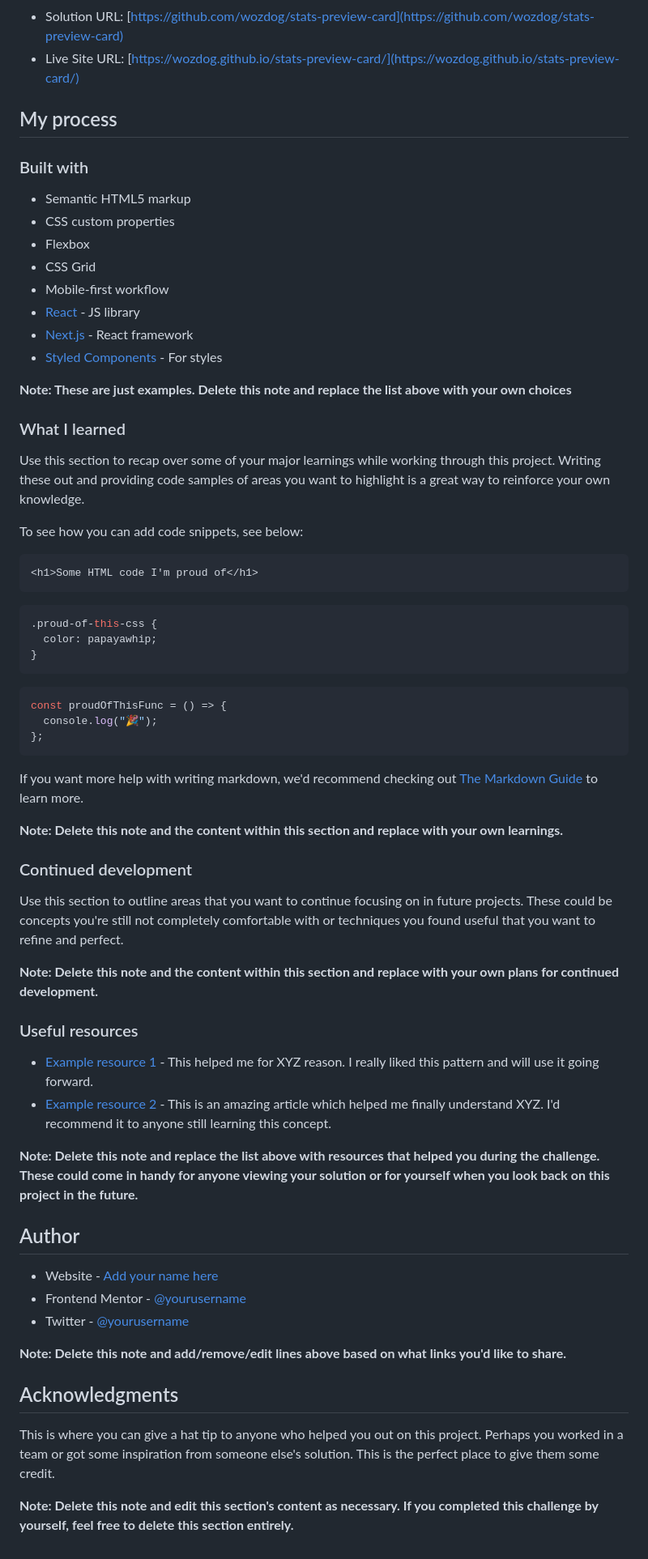
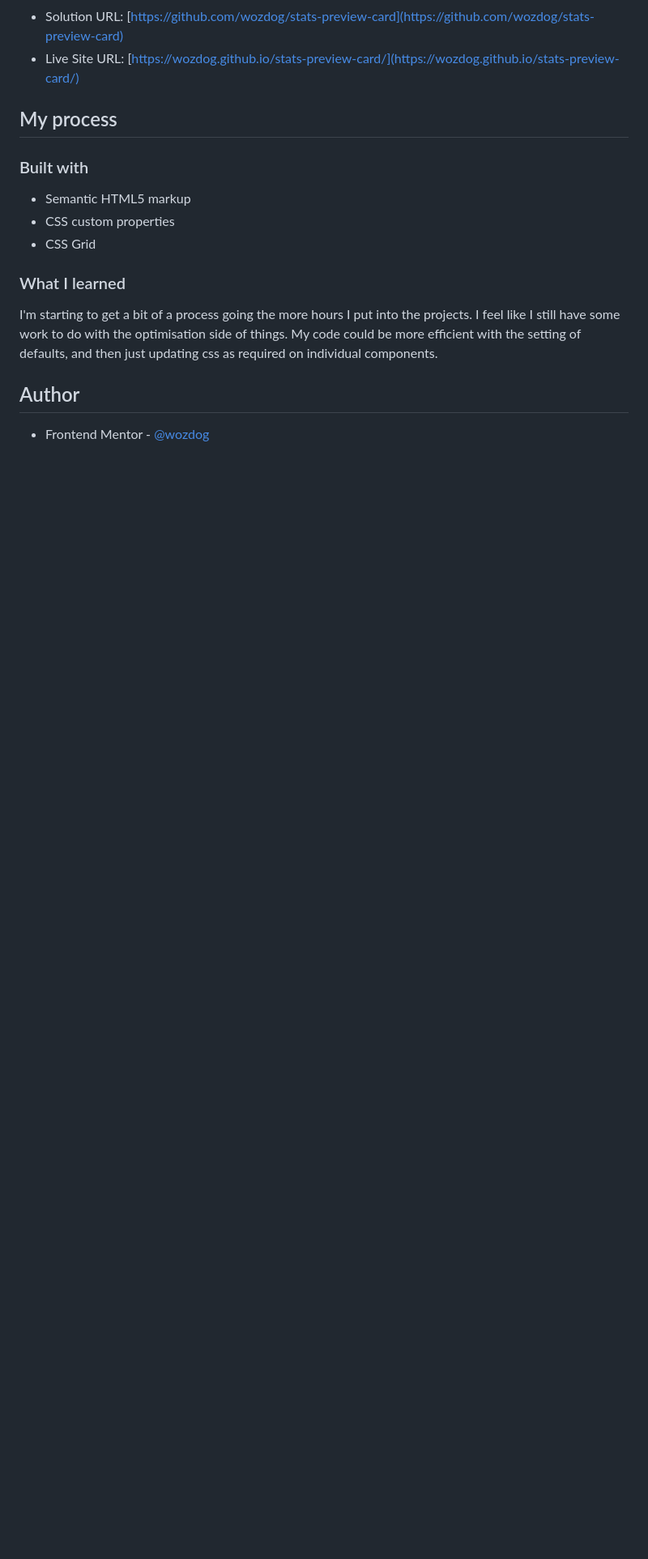
Before and after one commit to wozdog/stats-preview-card, a Markdown page: README.md, the part around the change printed below. Shown: that part at 81% size. Rendered like a GitHub page; blank space fills up the shorter version.

````diff
--- a/README.md
+++ b/README.md
@@ -49,64 +38,12 @@ Then crop/optimize/edit your image however you like, add it to your project, and
 
 - Semantic HTML5 markup
 - CSS custom properties
-- Flexbox
 - CSS Grid
-- Mobile-first workflow
-- [React](https://reactjs.org/) - JS library
-- [Next.js](https://nextjs.org/) - React framework
-- [Styled Components](https://styled-components.com/) - For styles
-
-**Note: These are just examples. Delete this note and replace the list above with your own choices**
 
 ### What I learned
 
-Use this section to recap over some of your major learnings while working through this project. Writing these out and providing code samples of areas you want to highlight is a great way to reinforce your own knowledge.
-
-To see how you can add code snippets, see below:
-
-```html
-<h1>Some HTML code I'm proud of</h1>
-```
-
-```css
-.proud-of-this-css {
-  color: papayawhip;
-}
-```
-
-```js
-const proudOfThisFunc = () => {
-  console.log("🎉");
-};
-```
-
-If you want more help with writing markdown, we'd recommend checking out [The Markdown Guide](https://www.markdownguide.org/) to learn more.
-
-**Note: Delete this note and the content within this section and replace with your own learnings.**
-
-### Continued development
-
-Use this section to outline areas that you want to continue focusing on in future projects. These could be concepts you're still not completely comfortable with or techniques you found useful that you want to refine and perfect.
-
-**Note: Delete this note and the content within this section and replace with your own plans for continued development.**
-
-### Useful resources
-
-- [Example resource 1](https://www.example.com) - This helped me for XYZ reason. I really liked this pattern and will use it going forward.
-- [Example resource 2](https://www.example.com) - This is an amazing article which helped me finally understand XYZ. I'd recommend it to anyone still learning this concept.
-
-**Note: Delete this note and replace the list above with resources that helped you during the challenge. These could come in handy for anyone viewing your solution or for yourself when you look back on this project in the future.**
+I'm starting to get a bit of a process going the more hours I put into the projects. I feel like I still have some work to do with the optimisation side of things. My code could be more efficient with the setting of defaults, and then just updating css as required on individual components.
 
 ## Author
 
-- Website - [Add your name here](https://www.your-site.com)
-- Frontend Mentor - [@yourusername](https://www.frontendmentor.io/profile/yourusername)
-- Twitter - [@yourusername](https://www.twitter.com/yourusername)
-
-**Note: Delete this note and add/remove/edit lines above based on what links you'd like to share.**
-
-## Acknowledgments
-
-This is where you can give a hat tip to anyone who helped you out on this project. Perhaps you worked in a team or got some inspiration from someone else's solution. This is the perfect place to give them some credit.
-
-**Note: Delete this note and edit this section's content as necessary. If you completed this challenge by yourself, feel free to delete this section entirely.**
+- Frontend Mentor - [@wozdog](https://www.frontendmentor.io/profile/wozdog)
````
Also changed, not shown: other parts of README.md (+2 -13 lines), desktop.png (added), mobile.png (added).
